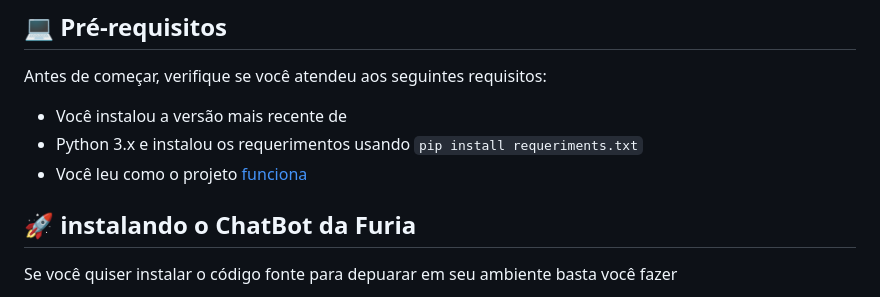
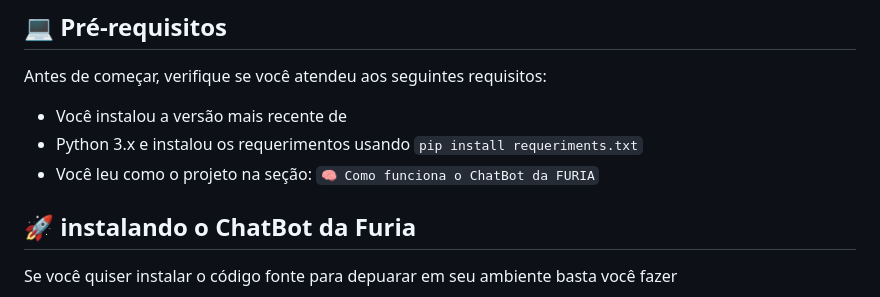
Before and after one commit to ViniOcCode/furia-chatbot, a Markdown page: README.md, the part around the change. Drawn GitHub-style.

```diff
--- a/README.md
+++ b/README.md
@@ -25,7 +25,7 @@ Antes de começar, verifique se você atendeu aos seguintes requisitos:
 
 - Você instalou a versão mais recente de
  - Python 3.x e instalou os requerimentos usando `pip install requeriments.txt`
-- Você leu como o projeto [funciona](#como-funciona-o-chatbot-da-furia)
+- Você leu como o projeto na seção: `🧠 Como funciona o ChatBot da FURIA`
 
 ## 🚀 instalando o ChatBot da Furia
 
```
